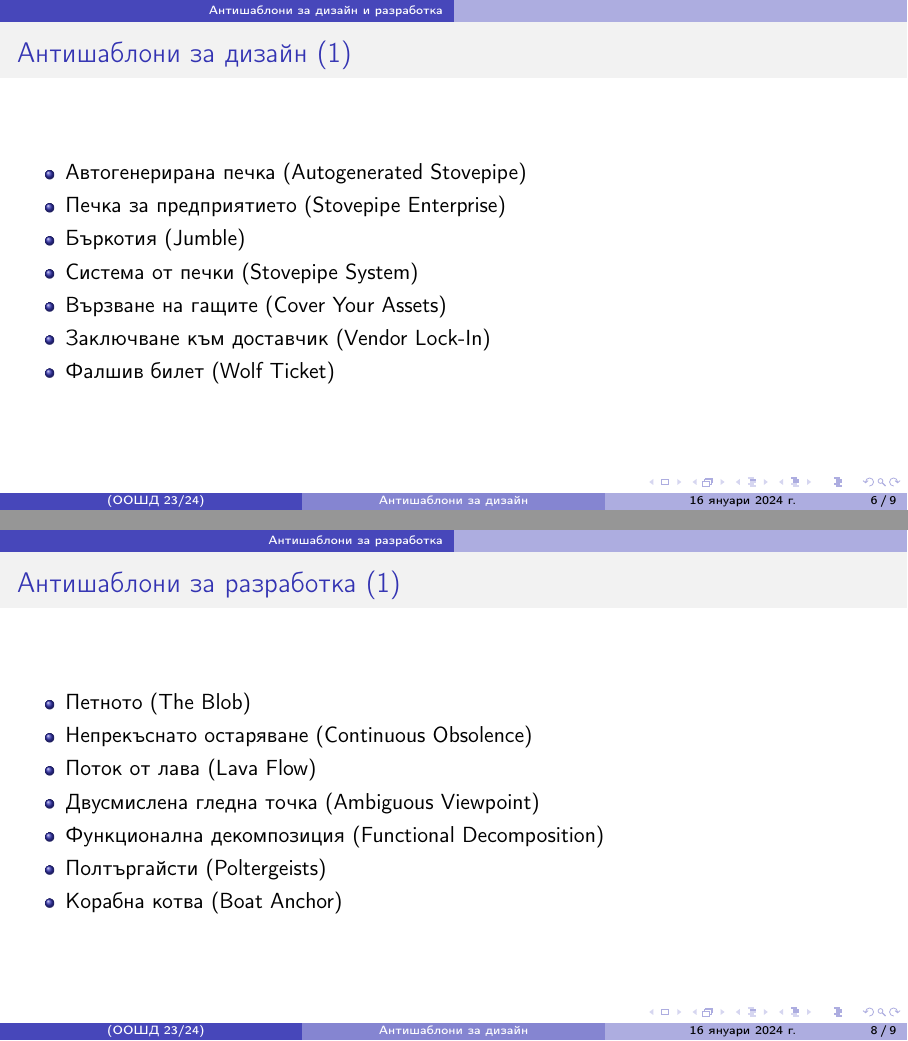
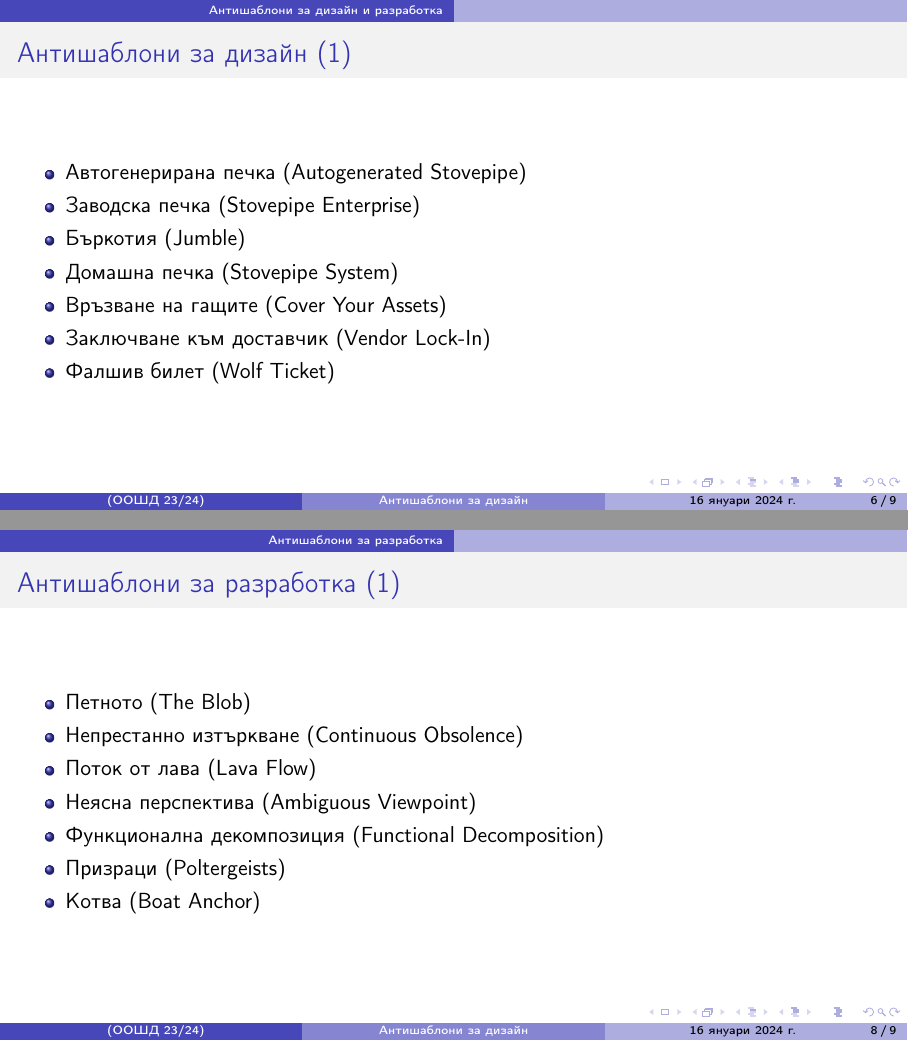
Before and after one commit to triffon/dp-slides, LaTeX slides (antipatterns.tex): pages 12 and 25 of 32, joined at a grey line. Compiled offline with pdfLaTeX.

Commit message:
Подобряване на някои преводи

```diff
--- a/antipatterns.tex
+++ b/antipatterns.tex
@@ -81,10 +81,10 @@
 
   \begin{itemize}[<+->]
   \item Автогенерирана печка (Autogenerated Stovepipe)
-  \item Печка за предприятието (Stovepipe Enterprise)
+  \item Заводска печка (Stovepipe Enterprise)
   \item Бъркотия (Jumble)
-  \item Система от печки (Stovepipe System)
-  \item Вързване на гащите (Cover Your Assets)
+  \item Домашна печка (Stovepipe System)
+  \item Връзване на гащите (Cover Your Assets)
   \item Заключване към доставчик (Vendor Lock-In)
   \item Фалшив билет (Wolf Ticket)
   \end{itemize}
@@ -110,12 +110,12 @@
 
   \begin{itemize}[<+->]
   \item Петното (The Blob)
-  \item Непрекъснато остаряване (Continuous Obsolence)
+  \item Непрестанно изтъркване (Continuous Obsolence)
   \item Поток от лава (Lava Flow)
-  \item Двусмислена гледна точка (Ambiguous Viewpoint)
+  \item Неясна перспектива (Ambiguous Viewpoint)
   \item Функционална декомпозиция (Functional Decomposition)
-  \item Полтъргайсти (Poltergeists)
-  \item Корабна котва (Boat Anchor)
+  \item Призраци (Poltergeists)
+  \item Котва (Boat Anchor)
   \end{itemize}
 \end{frame}
 
```
Also changed, not shown: antipatterns.tex (4 more changed lines).
